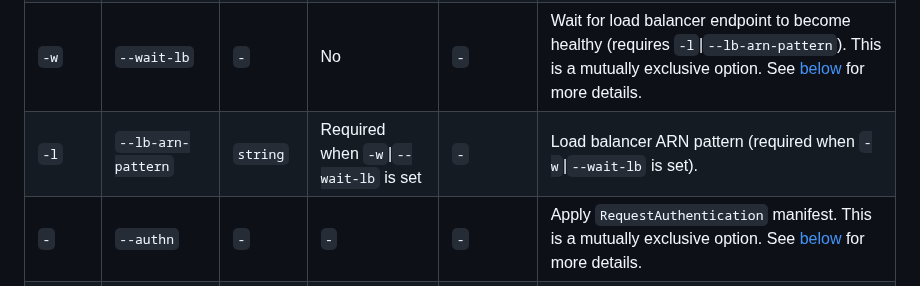
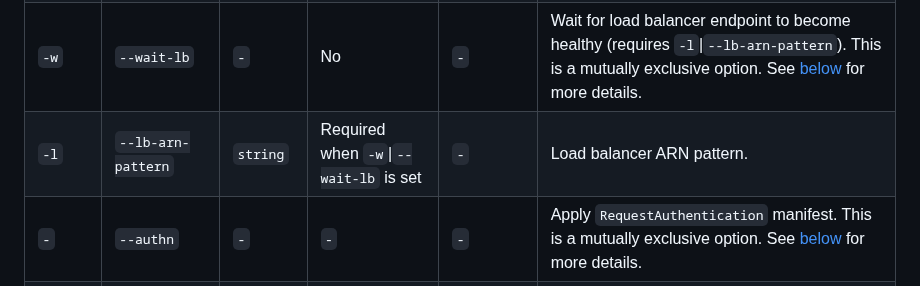
Before and after one commit to aws-samples/istio-on-eks, a Markdown page: modules/04-security/README.md, the part around the change. Drawn GitHub-style.

Commit message:
Fix scripts argument description

```diff
--- a/modules/04-security/README.md
+++ b/modules/04-security/README.md
@@ -98,7 +98,7 @@ Following table lists the arguments of `helpers.sh` script.
 | `-i` | `--inspect` | `-` | No | `-` | Inspect access token (requires `-t`\|`--token`). This is a mutually exclusive option. See [below](#mutually-exclusive-options) for more details. |
 | `-t` | `--token` | `string` | Required when `-i`\|`--inspect` is set | `-` | Access token. |
 | `-w` | `--wait-lb` | `-` | No | `-` | Wait for load balancer endpoint to become healthy (requires `-l`\|`--lb-arn-pattern`). This is a mutually exclusive option. See [below](#mutually-exclusive-options) for more details. |
-| `-l` | `--lb-arn-pattern` | `string` | Required when `-w`\|`--wait-lb` is set | `-` | Load balancer ARN pattern (required when `-w`\|`--wait-lb` is set). |
+| `-l` | `--lb-arn-pattern` | `string` | Required when `-w`\|`--wait-lb` is set | `-` | Load balancer ARN pattern. |
 | `-` | `--authn` | `-` | `-` | `-` | Apply `RequestAuthentication` manifest. This is a mutually exclusive option. See [below](#mutually-exclusive-options) for more details. |
 | `-` | `--authz` | `-` | `-` | `-` | Apply `AuthorizationPolicy` manifest. This is a mutually exclusive option. See [below](#mutually-exclusive-options) for more details. |
 | `-n` | `--keycloak-namespace` | `string` | No | `keycloak` | Namespace for keycloak. |
```
